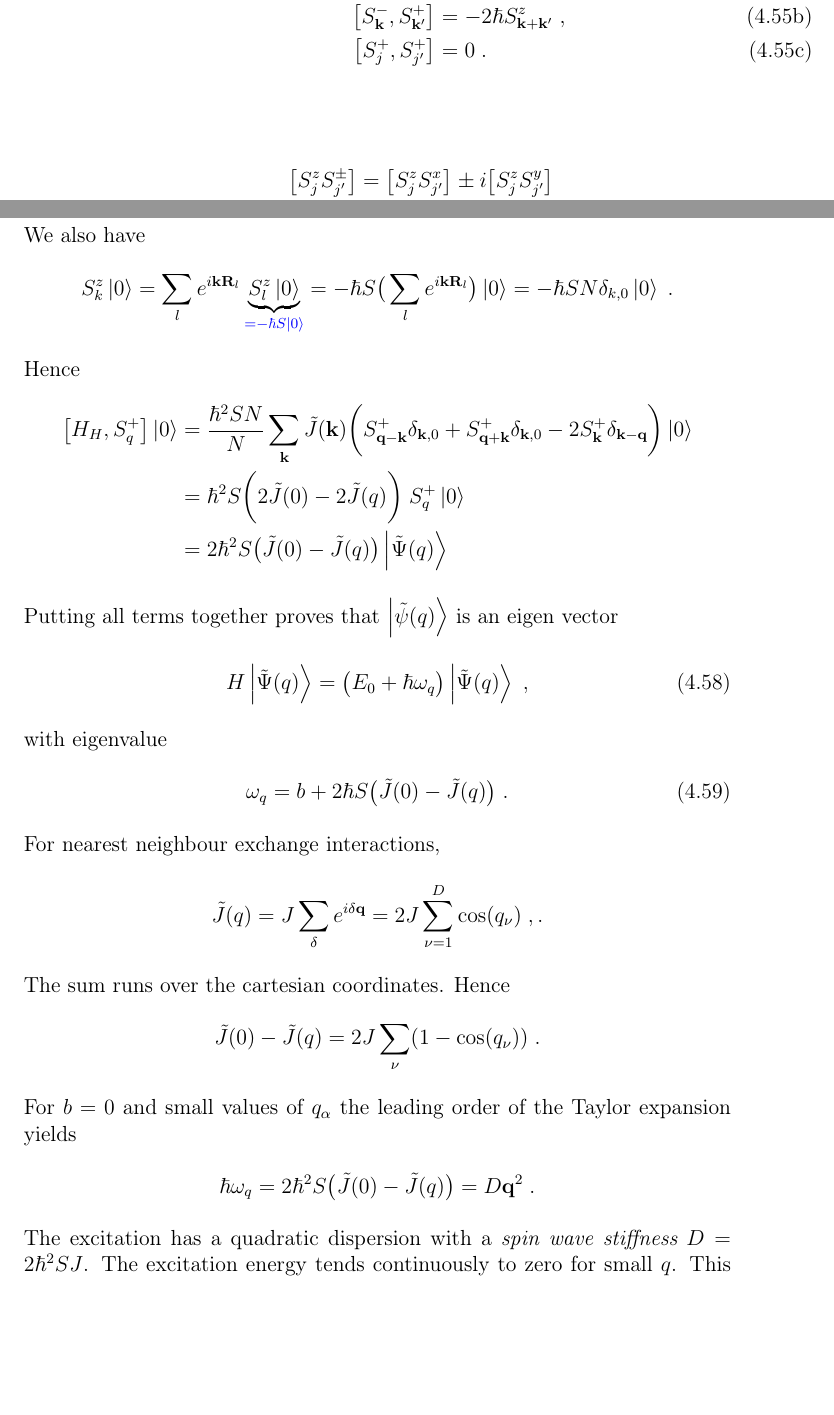
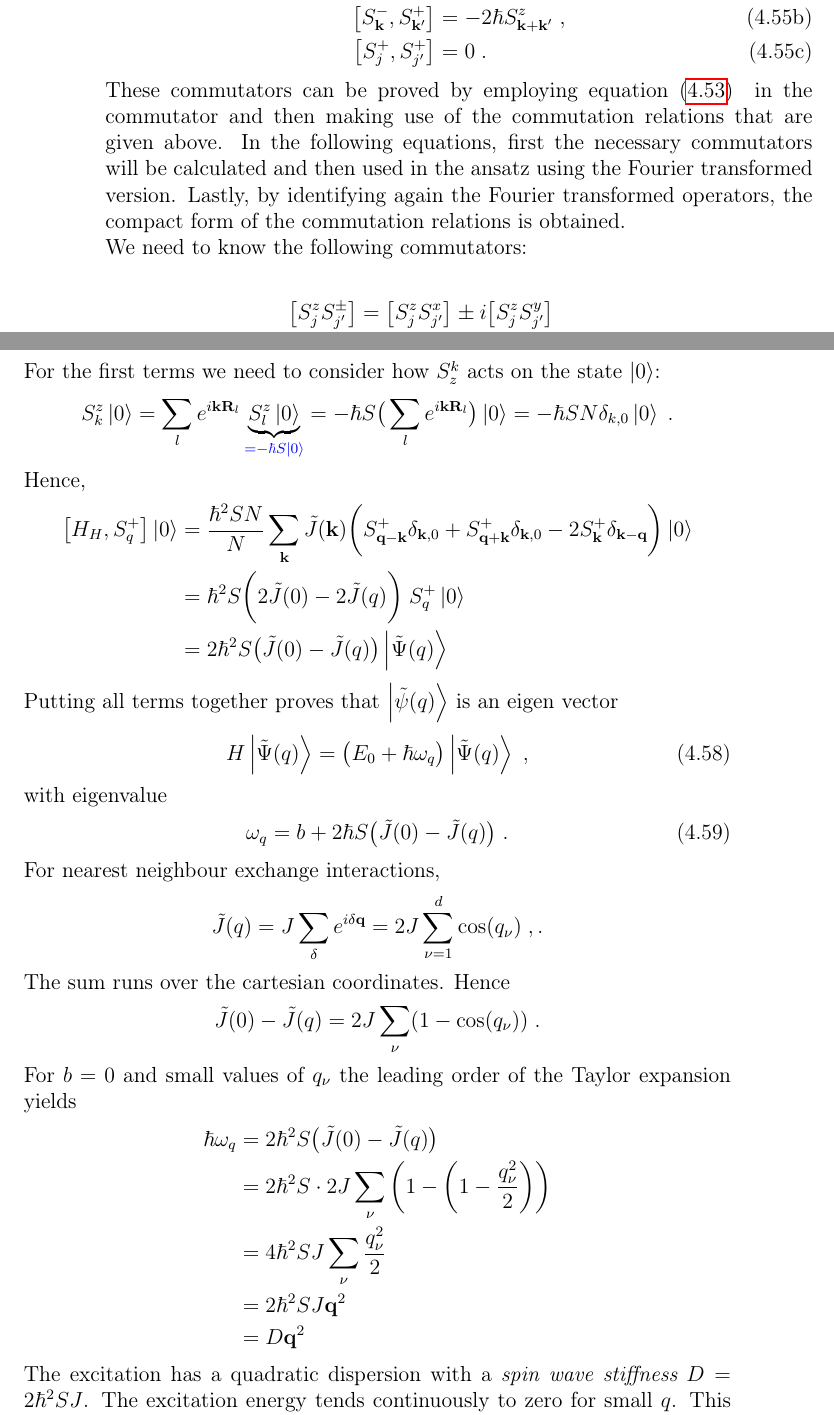
Before and after one commit to 01stamat/advanced_statphys, a LaTeX thesis (AdvStatphys_main.tex, which reads TexFiles/statphys_magnetism.tex): two parts of pages 135 and 138 of 164, joined at a grey line, cut so that both start at the same text, the shorter picture padded with empty space. Compiled offline with pdfLaTeX.

Commit message:
reached 4.5.5

```diff
--- a/TexFiles/statphys_magnetism.tex
+++ b/TexFiles/statphys_magnetism.tex
@@ -1644,16 +1644,18 @@ Then
 \end{align}
 \end{subequations}
 
-
-
-%\emphasize{Proof}{
+These commutators can be proved by employing \eq{eq:FT:magnetism2} in the commutator and then making use of the commutation relations that are given above. In the following equations, first the necessary commutators will be calculated and then used in the ansatz using the Fourier transformed version. Lastly, by identifying again the Fourier transformed operators, the compact form of the commutation relations is obtained.
+
+We need to know the following commutators:
+
+% \emphasize{Proof}{
 %
 \begin{align*}
 \big[S_{j}^{z} S^{\pm}_{j'}\big] &=\big[S_{j}^{z} S^{x}_{j'}\big] \pm i
 \big[S_{j}^{z} S^{y}_{j'}\big]\\
 &=\delta_{jj'}
 i \hbar \bigg( \varepsilon_{z x y} S^{y}_{j}
-\pm i \varepsilon_{z y x} S^{x}_{j}\\
+\pm i \varepsilon_{z y x} S^{x}_{j} \bigg)\\
 &=\delta_{jj'}
  \hbar \bigg(i \underbrace{
 \varepsilon_{z x y}
@@ -1805,7 +1809,7 @@ The last term vanishes because
 }_{\color{blue} = N \delta_{l,0}} = N J_{ll} = 0\;.
 \end{align*}
 %
-We also have
+For the first terms we need to consider how $S_z^k$ acts on the state $\ket{0}$:
 %
 \begin{align*}
 S^{z}_{k} \ket{0} &= \sum_{l} e^{i \vv k\vv R_{l}} \underbrace{
@@ -1854,7 +1858,7 @@ For nearest neighbour exchange interactions,
 %
 \begin{align*}
 \tilde J(q) &= J \sum_{\vv \delta}  e^{i \vv \delta \vv q}
-=	2 J \sum_{\nu=1}^{D}	 \cos(q_{\nu})\;,.
+=	2 J \sum_{\nu=1}^{d}	 \cos(q_{\nu})\;,.
 \end{align*}
 %
 The sum runs over the cartesian coordinates.
@@ -1864,10 +1868,14 @@ Hence
 \tilde J(0) - \tilde J(q) &= 2 J \sum_{\nu} (1-\cos(q_{\nu}))\;.
 \end{align*}
 %
-For $b=0$ and small values of $q_{\alpha}$ the leading order of the  Taylor expansion yields
-%
-\begin{align*}
-\hbar \omega_{q}&=2\hbar^{2} S \big(\tilde J(0) - \tilde J(q) \big)= D \vv q^{2}\;.
+For $b=0$ and small values of $q_{\nu}$ the leading order of the  Taylor expansion yields
+%
+\begin{align*}
+\hbar \omega_{q}&=2\hbar^{2} S \big(\tilde J(0) - \tilde J(q) \big) \\
+&= 2\hbar^2 S \cdot 2J \sum_{\nu} \left(1 - \left(1-\frac{q_\nu^2}{2}\right)\right) \\
+&= 4\hbar^2 S J \sum_{\nu} \frac{q_\nu^2}{2} \\
+&= 2\hbar^2 S J \vv q^{2} \\
+&= D \vv q^{2}
 \end{align*}
 %
 The excitation has a quadratic dispersion with  a {\em spin wave stiffness} $D = 2\hbar^{2} S J$. The excitation energy tends
```
Also changed, not shown: AdvStatphys_main.pdf, TexFiles/statphys_magnetism.tex (44 more changed lines).
